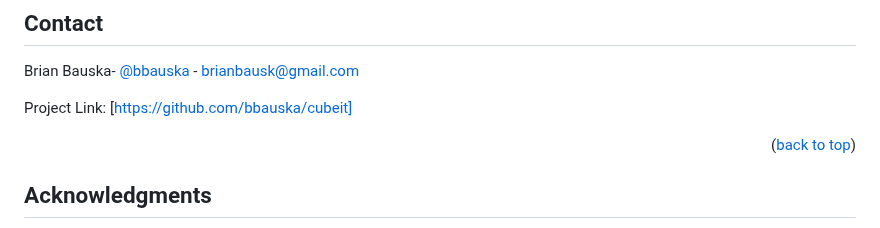
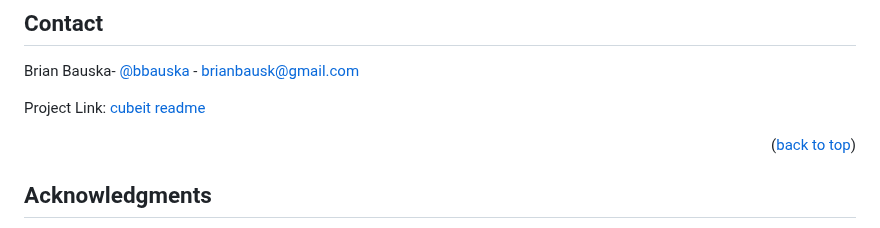
Before and after one commit to bbauska/cubeit, a Markdown page: README.md, the part around the change. GitHub-like rendering.

```diff
--- a/README.md
+++ b/README.md
@@ -197,7 +197,7 @@ Distributed under the MIT License. See `LICENSE.txt` for more information.
 
 Brian Bauska- [@bbauska](https://twitter.com/bbauska) - brianbausk@gmail.com
 
-Project Link: [https://github.com/bbauska/cubeit]
+Project Link: [cubeit readme](https://github.com/bbauska/cubeit)
 
 <p align="right">(<a href="#readme-top">back to top</a>)</p>
 
```
